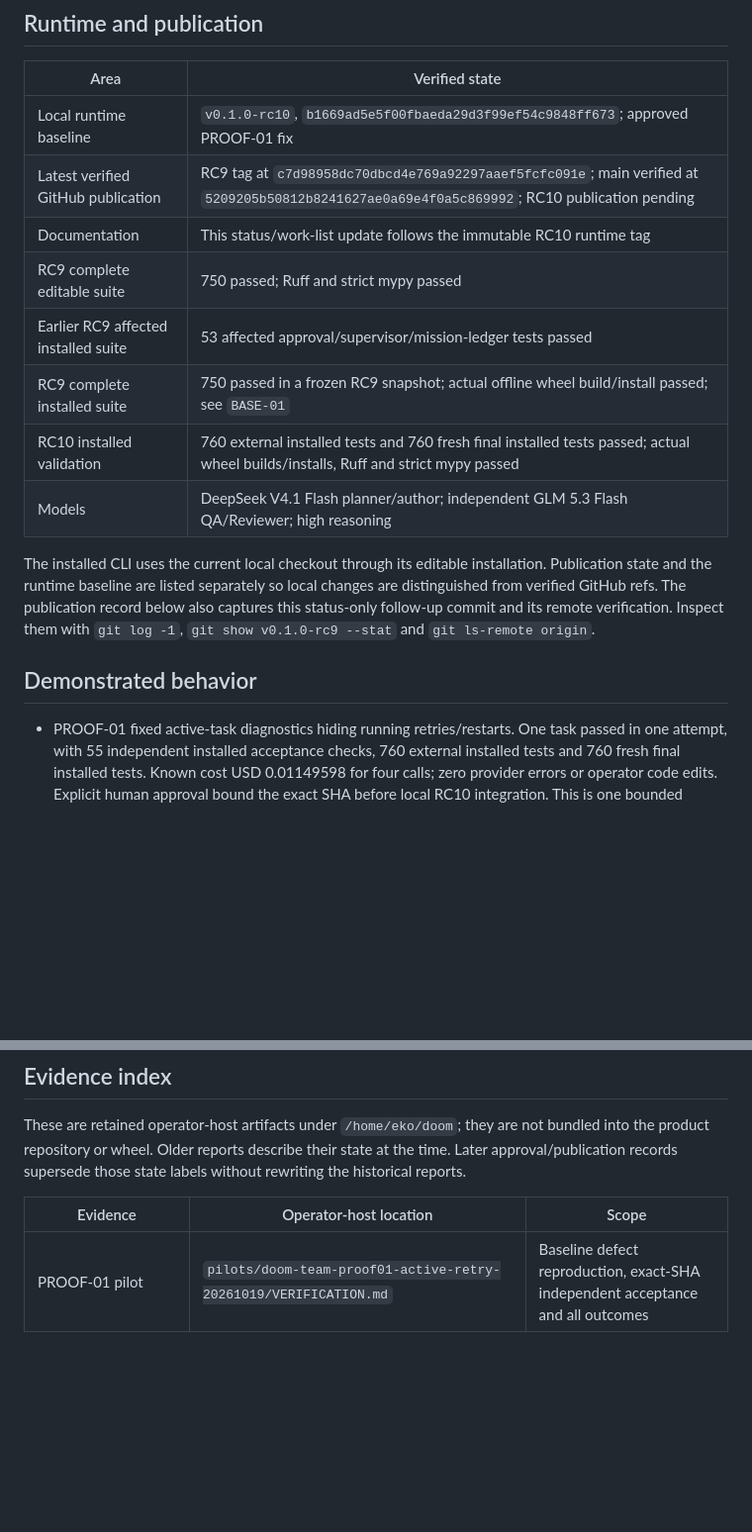
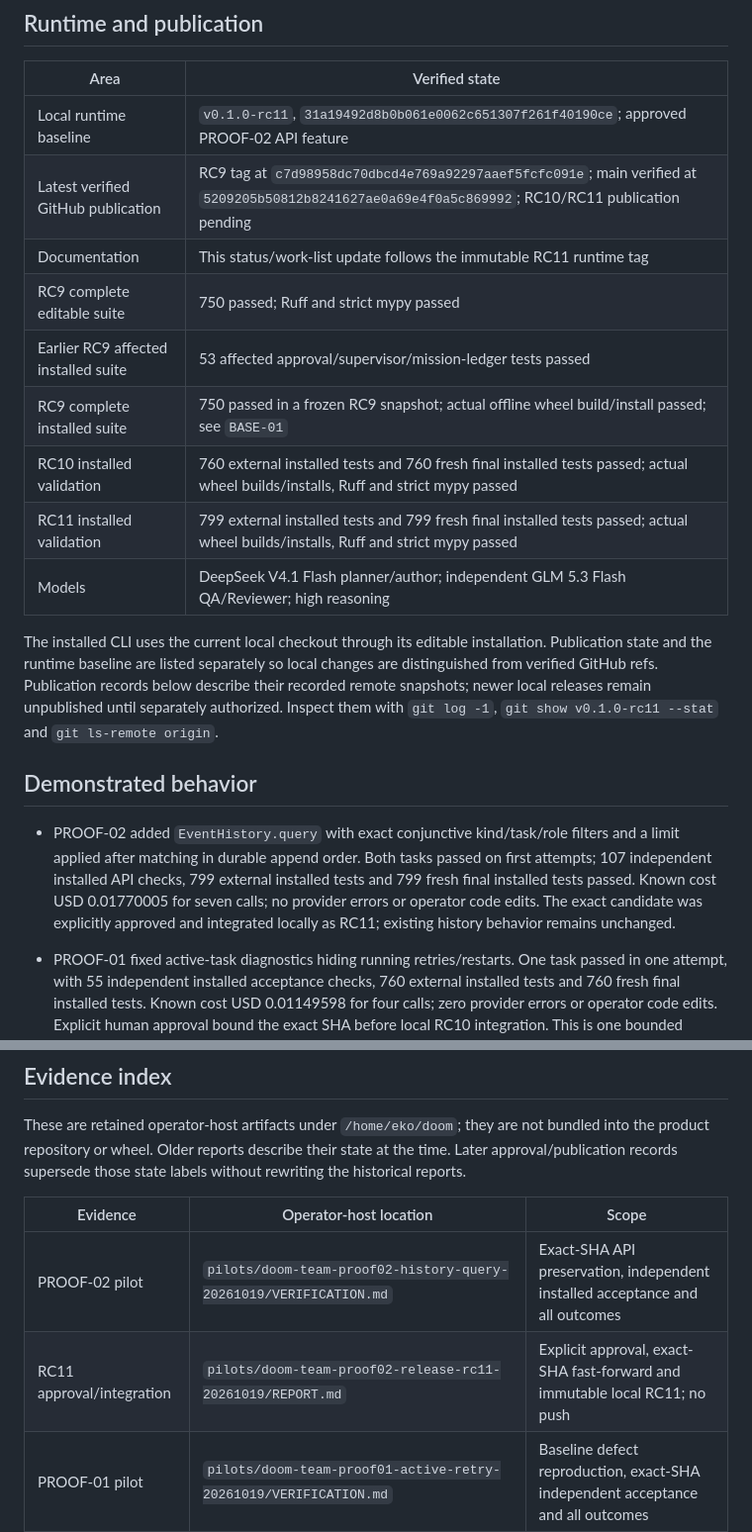
Before and after one commit to erkamspyjamas/doom-team, a Markdown page: STATUS.md, 2 parts joined by grey strips. Shown at 99% size. Drawn GitHub-style; blank space fills up the shorter version.

Commit message:
Record approved RC11 and completed PROOF-02 evidence

```diff
--- a/STATUS.md
+++ b/STATUS.md
@@ -8,23 +8,32 @@ changes the runtime, its validation or a work item's status.
 
 | Area | Verified state |
 |---|---|
-| Local runtime baseline | `v0.1.0-rc10`, `b1669ad5e5f00fbaeda29d3f99ef54c9848ff673`; approved PROOF-01 fix |
-| Latest verified GitHub publication | RC9 tag at `c7d98958dc70dbcd4e769a92297aaef5fcfc091e`; main verified at `5209205b50812b8241627ae0a69e4f0a5c869992`; RC10 publication pending |
-| Documentation | This status/work-list update follows the immutable RC10 runtime tag |
+| Local runtime baseline | `v0.1.0-rc11`, `31a19492d8b0b061e0062c651307f261f40190ce`; approved PROOF-02 API feature |
+| Latest verified GitHub publication | RC9 tag at `c7d98958dc70dbcd4e769a92297aaef5fcfc091e`; main verified at `5209205b50812b8241627ae0a69e4f0a5c869992`; RC10/RC11 publication pending |
+| Documentation | This status/work-list update follows the immutable RC11 runtime tag |
 | RC9 complete editable suite | 750 passed; Ruff and strict mypy passed |
 | Earlier RC9 affected installed suite | 53 affected approval/supervisor/mission-ledger tests passed |
 | RC9 complete installed suite | 750 passed in a frozen RC9 snapshot; actual offline wheel build/install passed; see `BASE-01` |
 | RC10 installed validation | 760 external installed tests and 760 fresh final installed tests passed; actual wheel builds/installs, Ruff and strict mypy passed |
+| RC11 installed validation | 799 external installed tests and 799 fresh final installed tests passed; actual wheel builds/installs, Ruff and strict mypy passed |
 | Models | DeepSeek V4.1 Flash planner/author; independent GLM 5.3 Flash QA/Reviewer; high reasoning |
 
 The installed CLI uses the current local checkout through its editable
 installation. Publication state and the runtime baseline are listed separately
-so local changes are distinguished from verified GitHub refs. The publication
-record below also captures this status-only follow-up commit and its remote
-verification. Inspect them
-with `git log -1`, `git show v0.1.0-rc9 --stat` and `git ls-remote origin`.
+so local changes are distinguished from verified GitHub refs. Publication
+records below describe their recorded remote snapshots; newer local releases
+remain unpublished until separately authorized. Inspect them with `git log -1`,
+`git show v0.1.0-rc11 --stat` and `git ls-remote origin`.
 
 ## Demonstrated behavior
+
+- PROOF-02 added `EventHistory.query` with exact conjunctive kind/task/role
+  filters and a limit applied after matching in durable append order. Both
+  tasks passed on first attempts; 107 independent installed API checks,
+  799 external installed tests and 799 fresh final installed tests passed.
+  Known cost USD 0.01770005 for seven calls; no provider errors or operator
+  code edits. The exact candidate was explicitly approved and integrated
+  locally as RC11; existing history behavior remains unchanged.
 
 - PROOF-01 fixed active-task diagnostics hiding running retries/restarts. One
   task passed in one attempt, with 55 independent installed acceptance checks,
@@ -77,6 +86,8 @@ labels without rewriting the historical reports.
 
 | Evidence | Operator-host location | Scope |
 |---|---|---|
+| PROOF-02 pilot | `pilots/doom-team-proof02-history-query-20261019/VERIFICATION.md` | Exact-SHA API preservation, independent installed acceptance and all outcomes |
+| RC11 approval/integration | `pilots/doom-team-proof02-release-rc11-20261019/REPORT.md` | Explicit approval, exact-SHA fast-forward and immutable local RC11; no push |
 | PROOF-01 pilot | `pilots/doom-team-proof01-active-retry-20261019/VERIFICATION.md` | Baseline defect reproduction, exact-SHA independent acceptance and all outcomes |
 | RC10 approval/integration | `pilots/doom-team-proof01-release-rc10-20261019/REPORT.md` | Explicit human approval, exact-SHA fast-forward, immutable local RC10 tag; no push |
 | RC9 fix | `pilots/doom-team-approval-digest-rc9-20261019/REPORT.md` | 750 editable tests, 53 installed affected tests, preserved canonical approval replay |
```
Also changed, not shown: TODO.md (+16 -8 lines).
